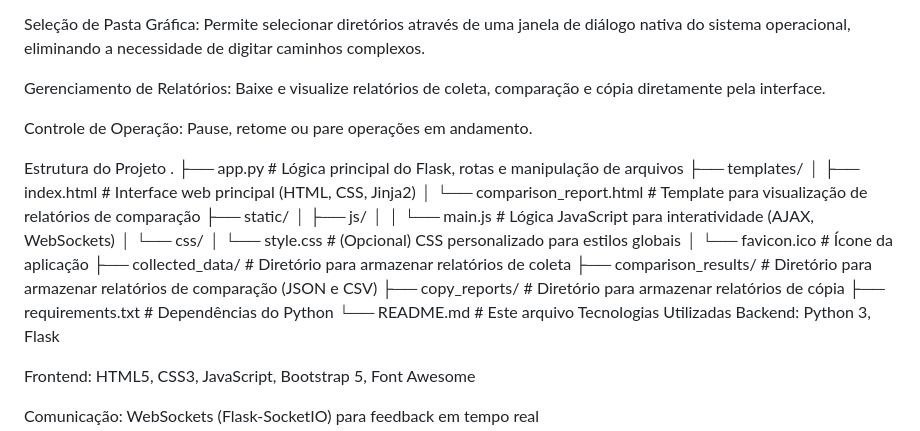
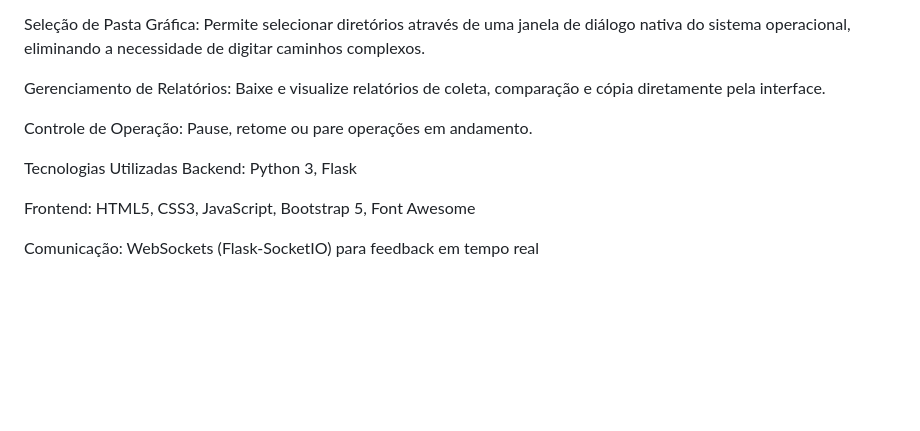
Before and after one commit to vbmroma/copypy, a Markdown page: README.md, the part around the change. Rendered like a GitHub page; blank space fills up the shorter version.

```diff
--- a/README.md
+++ b/README.md
@@ -24,23 +24,6 @@ Gerenciamento de Relatórios: Baixe e visualize relatórios de coleta, comparaç
 
 Controle de Operação: Pause, retome ou pare operações em andamento.
 
-Estrutura do Projeto
-.
-├── app.py                     # Lógica principal do Flask, rotas e manipulação de arquivos
-├── templates/
-│   ├── index.html             # Interface web principal (HTML, CSS, Jinja2)
-│   └── comparison_report.html # Template para visualização de relatórios de comparação
-├── static/
-│   ├── js/
-│   │   └── main.js            # Lógica JavaScript para interatividade (AJAX, WebSockets)
-│   └── css/
-│       └── style.css          # (Opcional) CSS personalizado para estilos globais
-│   └── favicon.ico            # Ícone da aplicação
-├── collected_data/            # Diretório para armazenar relatórios de coleta
-├── comparison_results/        # Diretório para armazenar relatórios de comparação (JSON e CSV)
-├── copy_reports/              # Diretório para armazenar relatórios de cópia
-├── requirements.txt           # Dependências do Python
-└── README.md                  # Este arquivo
 Tecnologias Utilizadas
 Backend: Python 3, Flask
 
```
